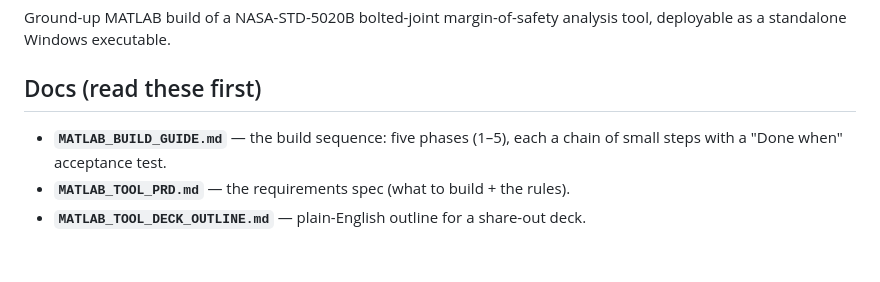
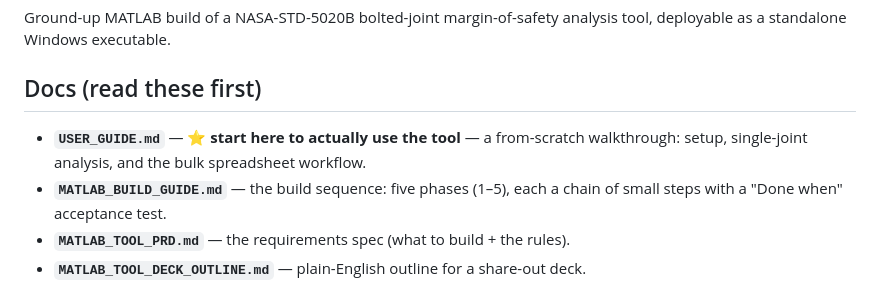
Before and after one commit to dbuddy25/fastener-matlab, a Markdown page: README.md, the part around the change. Drawn GitHub-style; blank space fills up the shorter version.

Commit message:
Add USER_GUIDE.md — from-scratch walkthrough (setup, single-joint, bulk workflow); link from README

```diff
--- a/README.md
+++ b/README.md
@@ -5,6 +5,8 @@ analysis tool, deployable as a standalone Windows executable.
 
 ## Docs (read these first)
 
+- **`USER_GUIDE.md`** — ⭐ **start here to actually use the tool** — a from-scratch
+  walkthrough: setup, single-joint analysis, and the bulk spreadsheet workflow.
 - **`MATLAB_BUILD_GUIDE.md`** — the build sequence: five phases (1–5), each a
   chain of small steps with a "Done when" acceptance test.
 - **`MATLAB_TOOL_PRD.md`** — the requirements spec (what to build + the rules).
```
Also changed, not shown: USER_GUIDE.md (added, +177 -0 lines).
